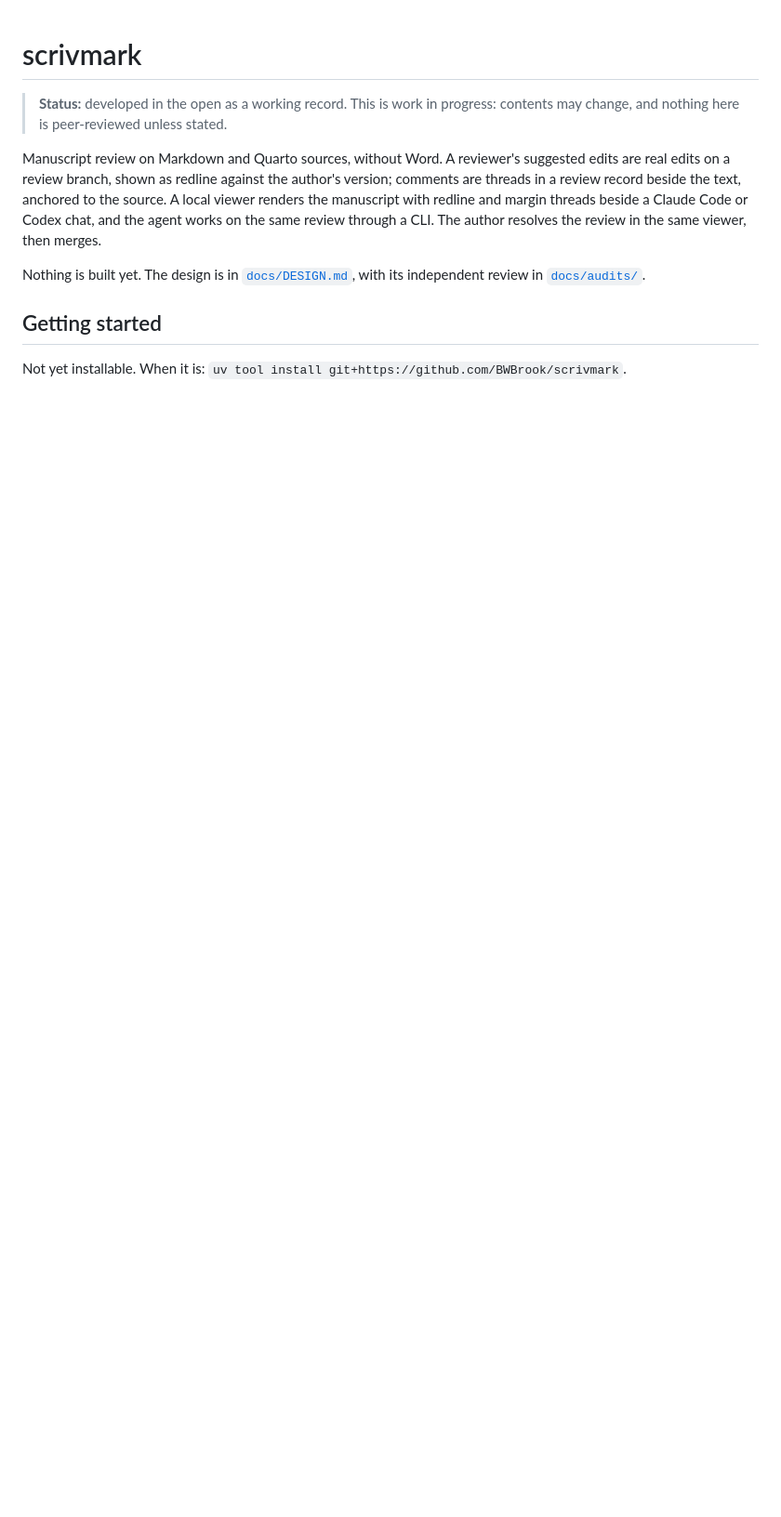
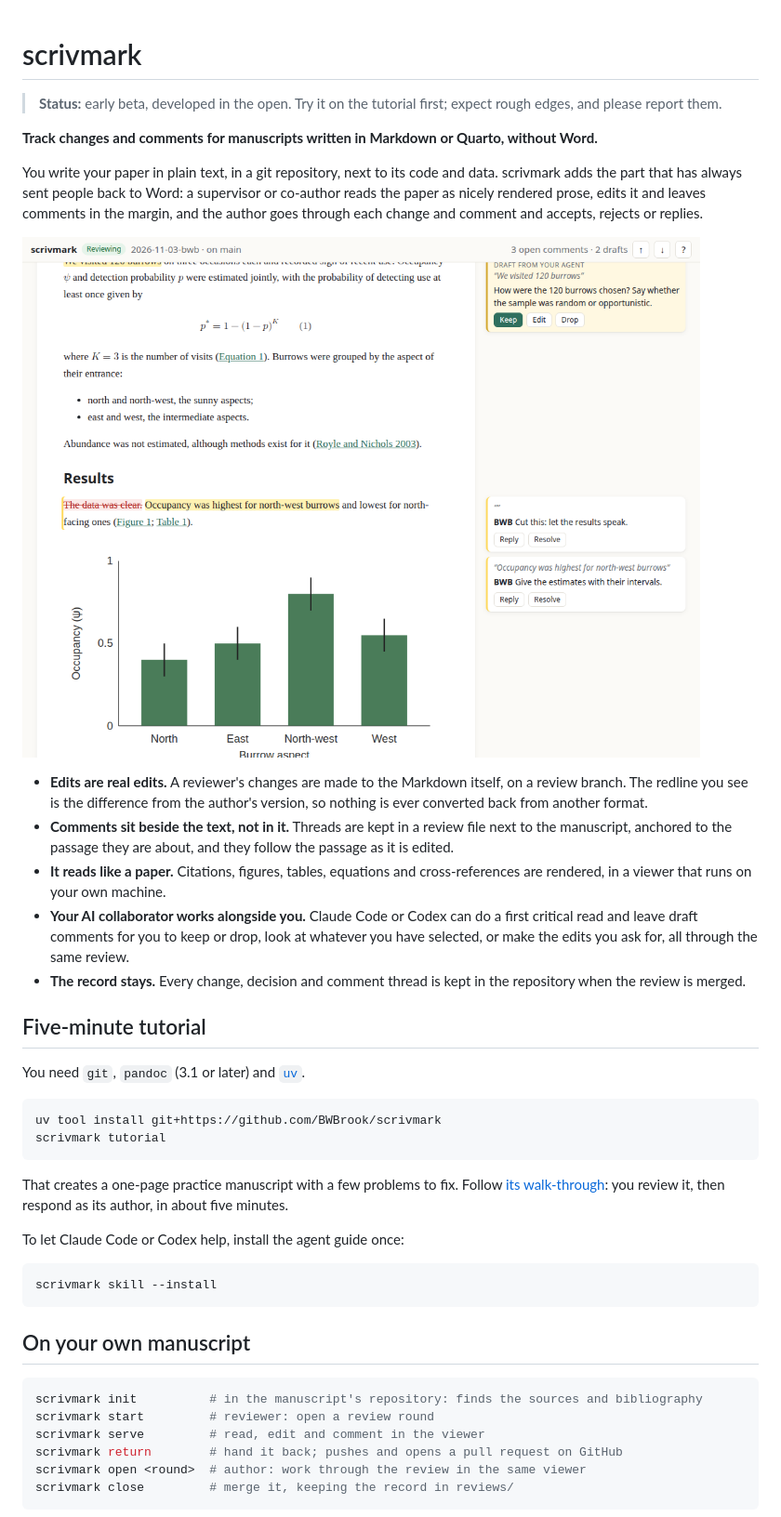
Before and after one commit to BWBrook/scrivmark, a Markdown page: README.md, the part around one of its changes. Shown at 93% size. Drawn GitHub-style; pictures changed too: docs/img/viewer.png (added); blank space fills up the shorter version.

Commit message:
Tutorial walk-through, agent guide, tests, README; beta-test fixes
Co-Authored-By: Claude Opus 5.5 <noreply@anthropic.com>

````diff
--- a/README.md
+++ b/README.md
@@ -1,11 +1,59 @@
 # scrivmark
 
-> **Status:** developed in the open as a working record. This is work in progress: contents may change, and nothing here is peer-reviewed unless stated.
+> **Status:** early beta, developed in the open. Try it on the tutorial first; expect rough edges, and please report them.
 
-Manuscript review on Markdown and Quarto sources, without Word. A reviewer's suggested edits are real edits on a review branch, shown as redline against the author's version; comments are threads in a review record beside the text, anchored to the source. A local viewer renders the manuscript with redline and margin threads beside a Claude Code or Codex chat, and the agent works on the same review through a CLI. The author resolves the review in the same viewer, then merges.
+**Track changes and comments for manuscripts written in Markdown or Quarto, without Word.**
 
-Nothing is built yet. The design is in [`docs/DESIGN.md`](docs/DESIGN.md), with its independent review in [`docs/audits/`](docs/audits/).
+You write your paper in plain text, in a git repository, next to its code and
+data. scrivmark adds the part that has always sent people back to Word: a
+supervisor or co-author reads the paper as nicely rendered prose, edits it and
+leaves comments in the margin, and the author goes through each change and
+comment and accepts, rejects or replies.
 
-## Getting started
+![The scrivmark viewer: a rendered manuscript with tracked changes and margin comments](docs/img/viewer.png)
 
-Not yet installable. When it is: `uv tool install git+https://github.com/BWBrook/scrivmark`.
+- **Edits are real edits.** A reviewer's changes are made to the Markdown
+  itself, on a review branch. The redline you see is the difference from the
+  author's version, so nothing is ever converted back from another format.
+- **Comments sit beside the text, not in it.** Threads are kept in a review
+  file next to the manuscript, anchored to the passage they are about, and
+  they follow the passage as it is edited.
+- **It reads like a paper.** Citations, figures, tables, equations and
+  cross-references are rendered, in a viewer that runs on your own machine.
+- **Your AI collaborator works alongside you.** Claude Code or Codex can do a
+  first critical read and leave draft comments for you to keep or drop, look
+  at whatever you have selected, or make the edits you ask for, all through
+  the same review.
+- **The record stays.** Every change, decision and comment thread is kept in
+  the repository when the review is merged.
+
+## Five-minute tutorial
+
+You need `git`, `pandoc` (3.1 or later) and [`uv`](https://docs.astral.sh/uv/).
+
+```bash
+uv tool install git+https://github.com/BWBrook/scrivmark
+scrivmark tutorial
+```
+
+That creates a one-page practice manuscript with a few problems to fix. Follow
+[its walk-through](src/scrivmark/tutorial/TUTORIAL.md): you review it, then
+respond as its author, in about five minutes.
+
+To let Claude Code or Codex help, install the agent guide once:
+
+```bash
+scrivmark skill --install
+```
+
+## On your own manuscript
+
+```bash
+scrivmark init          # in the manuscript's repository: finds the sources and bibliography
+scrivmark start         # reviewer: open a review round
+scrivmark serve         # read, edit and comment in the viewer
+scrivmark return        # hand it back; pushes and opens a pull request on GitHub
+scrivmark open <round>  # author: work through the review in the same viewer
+scrivmark close         # merge it, keeping the record in reviews/
+```
+
````
Also changed, not shown: other parts of README.md (+30 -4 lines), 9 other files.
